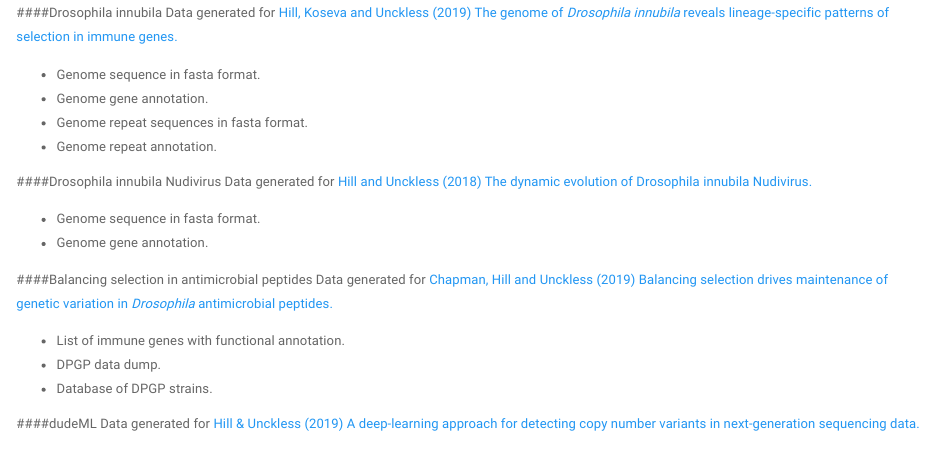
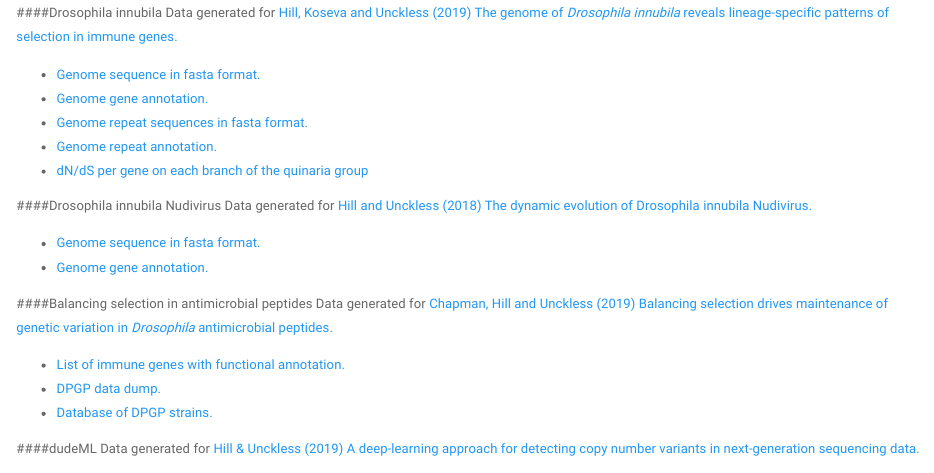
Before and after one commit to tomh1lll/tomh1lll.github.io, an R Markdown document (data.Rmd): the page in a window 1100 px wide, from 150 px down. Rendered offline with R 4.5, knitr and Pandoc, with nearby package versions; a font, style sheet, LaTeX package, included part or bibliography that could not be used is replaced or left out.

Commit message:
updated data dump

```diff
--- a/data.Rmd
+++ b/data.Rmd
@@ -13,24 +13,25 @@ Here you can find data I've generated in the previous years, including genomes,
 Data generated for [Hill, Koseva and Unckless (2019) The genome of *Drosophila innubila* reveals lineage-specific patterns of selection in immune
 genes.](files/TH_MBE_2019.pdf)
 
-* Genome sequence in fasta format.
-* Genome gene annotation.
-* Genome repeat sequences in fasta format.
-* Genome repeat annotation.
+* [Genome sequence in fasta format.](data/Dinnubila.fa.tar.gz)
+* [Genome gene annotation.](data/Dinnubila.gff.tar.gz)
+* [Genome repeat sequences in fasta format.](data/Dinnubila.repeats.fa.tar.gz)
+* [Genome repeat annotation.](data/Dinnubila.fa.out.gff.tar.gz)
+* [dN/dS per gene on each branch of the quinaria group](data/Dinnubila.dNdS.txt.tar.gz)
 
 
 ####Drosophila innubila Nudivirus
 Data generated for [Hill and Unckless (2018) The dynamic evolution of Drosophila innubila Nudivirus.](files/TH_IGE_2018.pdf)
 
-* Genome sequence in fasta format.
-* Genome gene annotation.
+* [Genome sequence in fasta format.](data/DiNV_CH01M.fa.tar.gz)
+* [Genome gene annotation.](data/DiNV_CH01M.gff.tar.gz)
 
 ####Balancing selection in antimicrobial peptides
 Data generated for [Chapman, Hill and Unckless (2019) Balancing selection drives maintenance of genetic variation in *Drosophila* antimicrobial peptides.](files/TH_GBE_2019.pdf)
 
-* List of immune genes with functional annotation.
-* DPGP data dump.
-* Database of DPGP strains.
+* [List of immune genes with functional annotation.](https://www.epfl.ch/labs/lemaitrelab/wp-content/uploads/2018/12/drosophila-genes-potentially.xls)
+* [DPGP data dump.](http://johnpool.net/genomes.html)
+* [Database of DPGP strains.](http://johnpool.net/TableS1_individuals.xls)
 
 ####dudeML
 Data generated for [Hill & Unckless (2019) A deep-learning approach for detecting copy number variants in next-generation sequencing data.](files/TH_dudeML_2019.pdf)
```
Also changed, not shown: data.html, data.Rmd (2 more changed lines), 8 other files.
